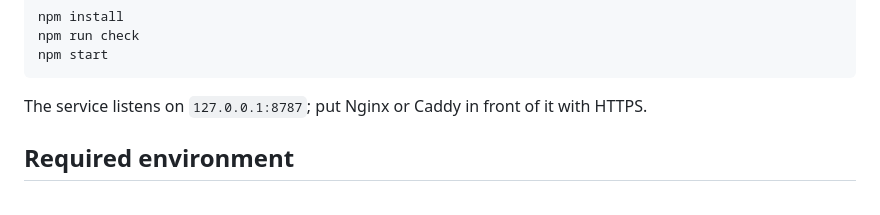
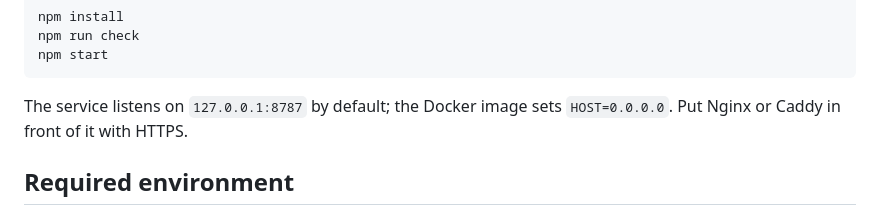
Before and after one commit to Cr1staloriginal/cr1staloriginal.github.io, a Markdown page: backend/README.md, the part around the change. Drawn GitHub-style.

Commit message:
Document container and host binding

````diff
--- a/backend/README.md
+++ b/backend/README.md
@@ -26,7 +26,7 @@ npm run check
 npm start
 ```
 
-The service listens on `127.0.0.1:8787`; put Nginx or Caddy in front of it with HTTPS.
+The service listens on `127.0.0.1:8787` by default; the Docker image sets `HOST=0.0.0.0`. Put Nginx or Caddy in front of it with HTTPS.
 
 ## Required environment
 
````
